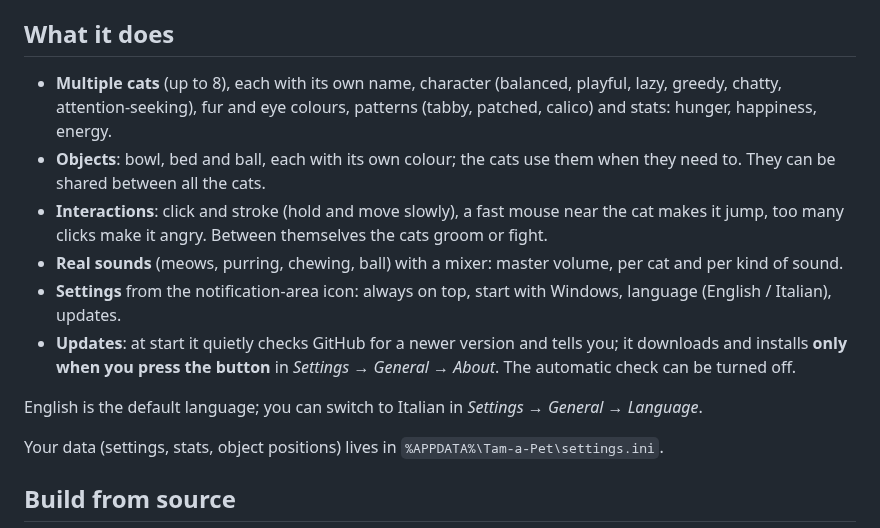
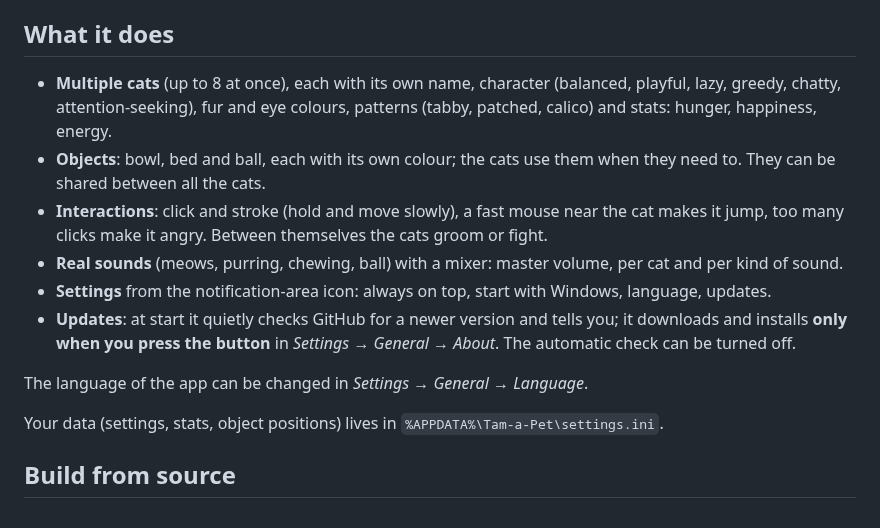
Before and after one commit to OkanFeNwa/Tam-a-Pet, a Markdown page: README.md, the part around one of its changes. Rendered like a GitHub page.

```diff
--- a/README.md
+++ b/README.md
@@ -25,14 +25,14 @@ Both already include everything (even .NET): nothing else to install. Requiremen
 
 ## What it does
 
-- **Multiple cats** (up to 8), each with its own name, character (balanced, playful, lazy, greedy, chatty, attention-seeking), fur and eye colours, patterns (tabby, patched, calico) and stats: hunger, happiness, energy.
+- **Multiple cats** (up to 8 at once), each with its own name, character (balanced, playful, lazy, greedy, chatty, attention-seeking), fur and eye colours, patterns (tabby, patched, calico) and stats: hunger, happiness, energy.
 - **Objects**: bowl, bed and ball, each with its own colour; the cats use them when they need to. They can be shared between all the cats.
 - **Interactions**: click and stroke (hold and move slowly), a fast mouse near the cat makes it jump, too many clicks make it angry. Between themselves the cats groom or fight.
 - **Real sounds** (meows, purring, chewing, ball) with a mixer: master volume, per cat and per kind of sound.
-- **Settings** from the notification-area icon: always on top, start with Windows, language (English / Italian), updates.
+- **Settings** from the notification-area icon: always on top, start with Windows, language, updates.
 - **Updates**: at start it quietly checks GitHub for a newer version and tells you; it downloads and installs **only when you press the button** in *Settings → General → About*. The automatic check can be turned off.
 
-English is the default language; you can switch to Italian in *Settings → General → Language*.
+The language of the app can be changed in *Settings → General → Language*.
 
 Your data (settings, stats, object positions) lives in `%APPDATA%\Tam-a-Pet\settings.ini`.
 
```
Also changed, not shown: other parts of README.md (+4 -14 lines), docs/img/custom.jpg (added), docs/img/fight.jpg (added), docs/img/needs.jpg (added), 1 other file.
